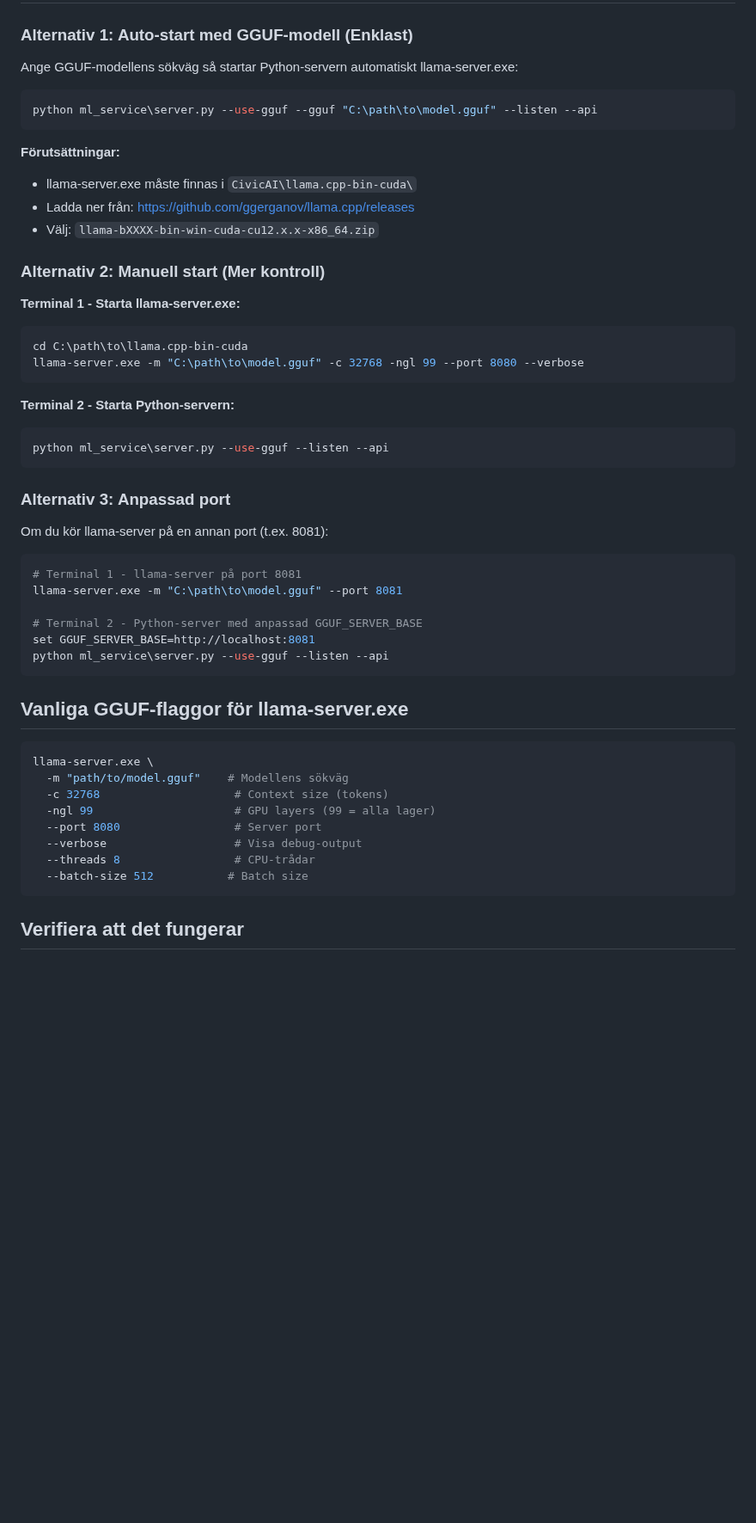
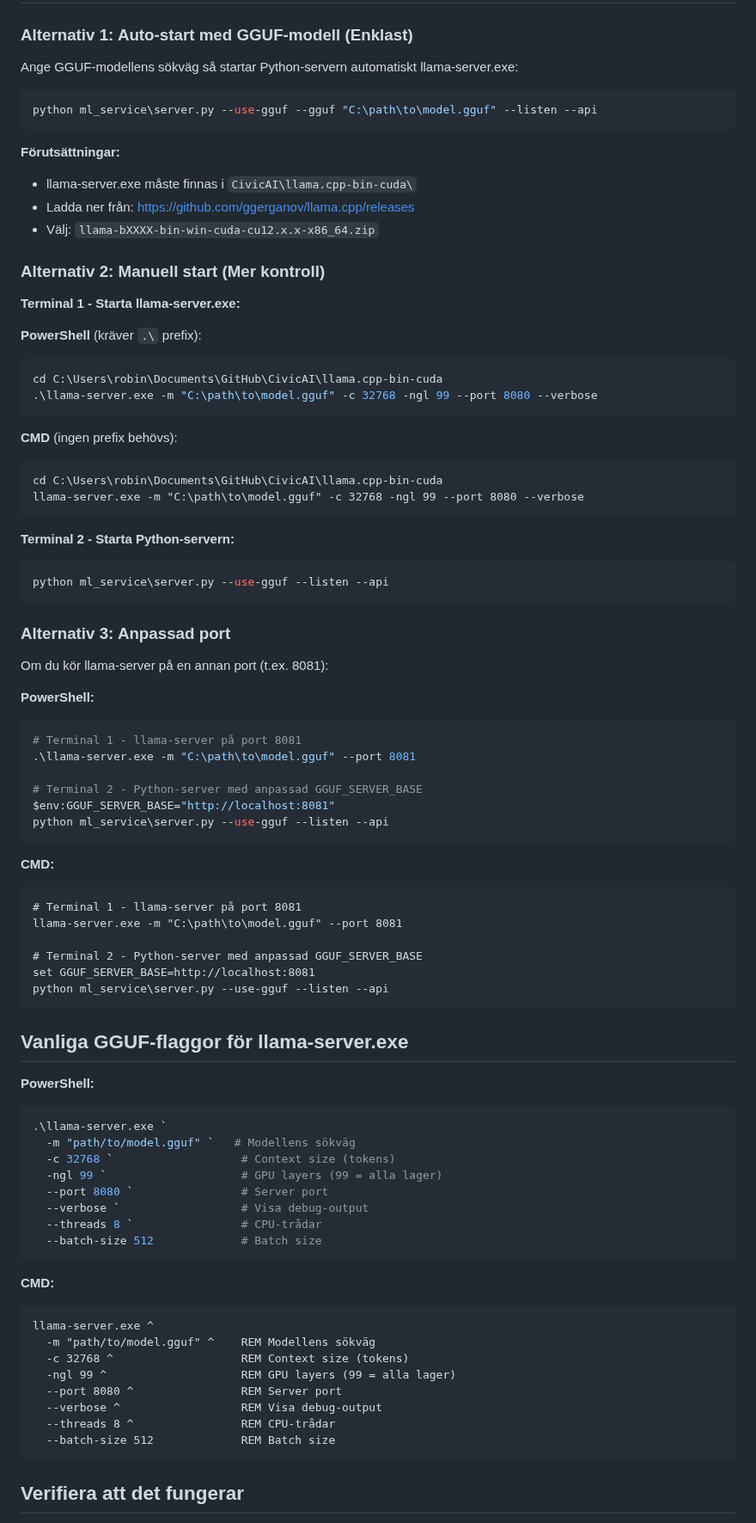
Before and after one commit to robinandreeklund-collab/CivicAI, a Markdown page: docs/gguf-snabbstart.md, the part around one of its changes. Shown at 86% size. GitHub-like rendering; blank space fills up the shorter version.

Commit message:
Update GGUF documentation with PowerShell-specific syntax for Windows users
Co-authored-by: robinandreeklund-collab <236909399+robinandreeklund-collab@users.noreply.github.com>

````diff
--- a/docs/gguf-snabbstart.md
+++ b/docs/gguf-snabbstart.md
@@ -13,7 +13,7 @@ När du kör `python ml_service/server.py --use-gguf` utan att starta en GGUF-se
 
 Ange GGUF-modellens sökväg så startar Python-servern automatiskt llama-server.exe:
 
-```bash
+```powershell
 python ml_service\server.py --use-gguf --gguf "C:\path\to\model.gguf" --listen --api
 ```
 
@@ -25,13 +25,21 @@ python ml_service\server.py --use-gguf --gguf "C:\path\to\model.gguf" --listen -
 ### Alternativ 2: Manuell start (Mer kontroll)
 
 **Terminal 1 - Starta llama-server.exe:**
-```bash
-cd C:\path\to\llama.cpp-bin-cuda
+
+**PowerShell** (kräver `.\` prefix):
+```powershell
+cd C:\Users\robin\Documents\GitHub\CivicAI\llama.cpp-bin-cuda
+.\llama-server.exe -m "C:\path\to\model.gguf" -c 32768 -ngl 99 --port 8080 --verbose
+```
+
+**CMD** (ingen prefix behövs):
+```cmd
+cd C:\Users\robin\Documents\GitHub\CivicAI\llama.cpp-bin-cuda
 llama-server.exe -m "C:\path\to\model.gguf" -c 32768 -ngl 99 --port 8080 --verbose
 ```
 
 **Terminal 2 - Starta Python-servern:**
-```bash
+```powershell
 python ml_service\server.py --use-gguf --listen --api
 ```
 
@@ -39,7 +47,18 @@ python ml_service\server.py --use-gguf --listen --api
 
 Om du kör llama-server på en annan port (t.ex. 8081):
 
-```bash
+**PowerShell:**
+```powershell
+# Terminal 1 - llama-server på port 8081
+.\llama-server.exe -m "C:\path\to\model.gguf" --port 8081
+
+# Terminal 2 - Python-server med anpassad GGUF_SERVER_BASE
+$env:GGUF_SERVER_BASE="http://localhost:8081"
+python ml_service\server.py --use-gguf --listen --api
+```
+
+**CMD:**
+```cmd
 # Terminal 1 - llama-server på port 8081
 llama-server.exe -m "C:\path\to\model.gguf" --port 8081
 
@@ -50,15 +69,28 @@ python ml_service\server.py --use-gguf --listen --api
 
 ## Vanliga GGUF-flaggor för llama-server.exe
 
-```bash
-llama-server.exe \
-  -m "path/to/model.gguf"    # Modellens sökväg
-  -c 32768                    # Context size (tokens)
-  -ngl 99                     # GPU layers (99 = alla lager)
-  --port 8080                 # Server port
-  --verbose                   # Visa debug-output
-  --threads 8                 # CPU-trådar
-  --batch-size 512           # Batch size
+**PowerShell:**
+```powershell
+.\llama-server.exe `
+  -m "path/to/model.gguf" `   # Modellens sökväg
+  -c 32768 `                   # Context size (tokens)
+  -ngl 99 `                    # GPU layers (99 = alla lager)
+  --port 8080 `                # Server port
+  --verbose `                  # Visa debug-output
+  --threads 8 `                # CPU-trådar
+  --batch-size 512             # Batch size
+```
+
+**CMD:**
+```cmd
+llama-server.exe ^
+  -m "path/to/model.gguf" ^    REM Modellens sökväg
+  -c 32768 ^                   REM Context size (tokens)
+  -ngl 99 ^                    REM GPU layers (99 = alla lager)
+  --port 8080 ^                REM Server port
+  --verbose ^                  REM Visa debug-output
+  --threads 8 ^                REM CPU-trådar
+  --batch-size 512             REM Batch size
 ```
 
 ## Verifiera att det fungerar
````
Also changed, not shown: other parts of docs/gguf-snabbstart.md (+50 -4 lines).
